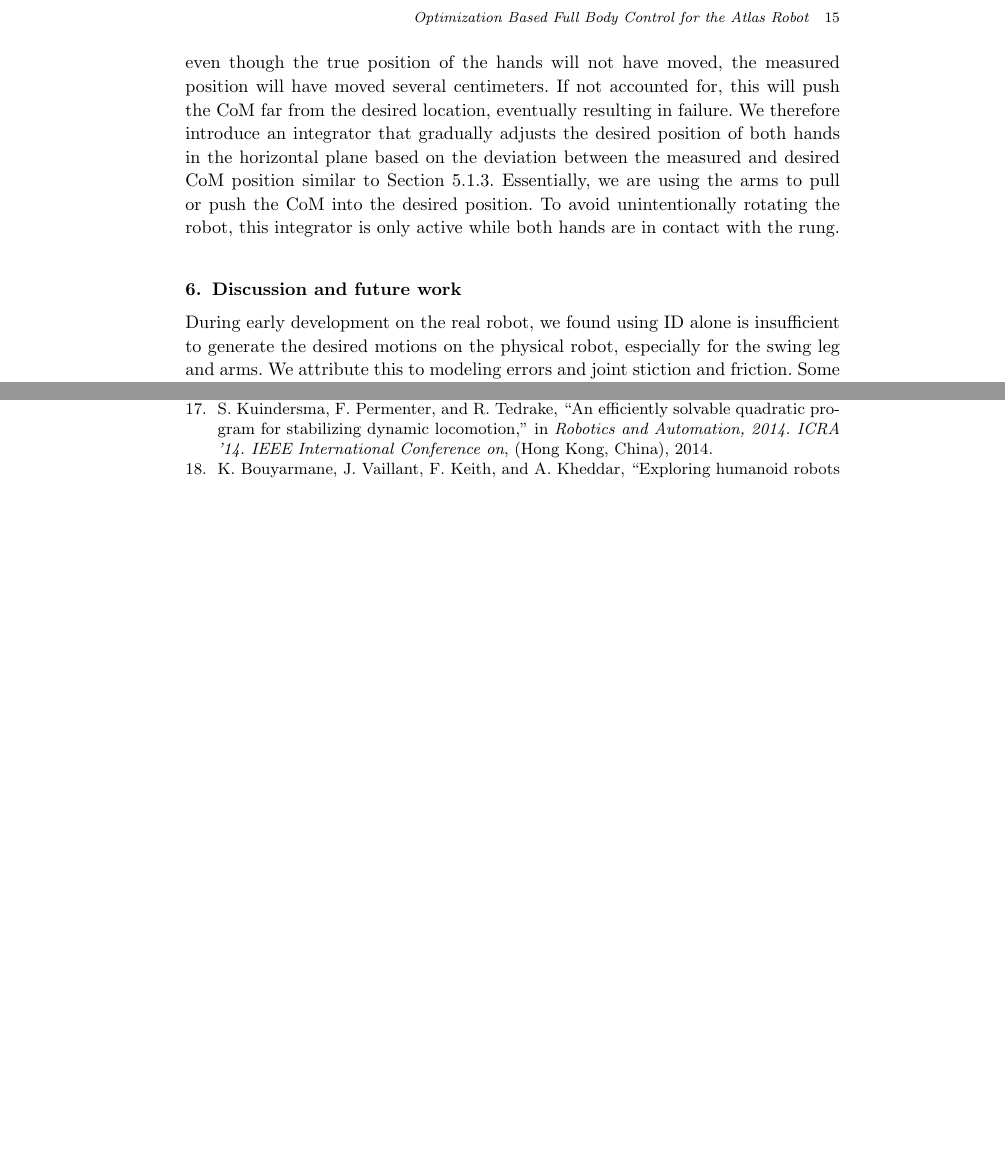
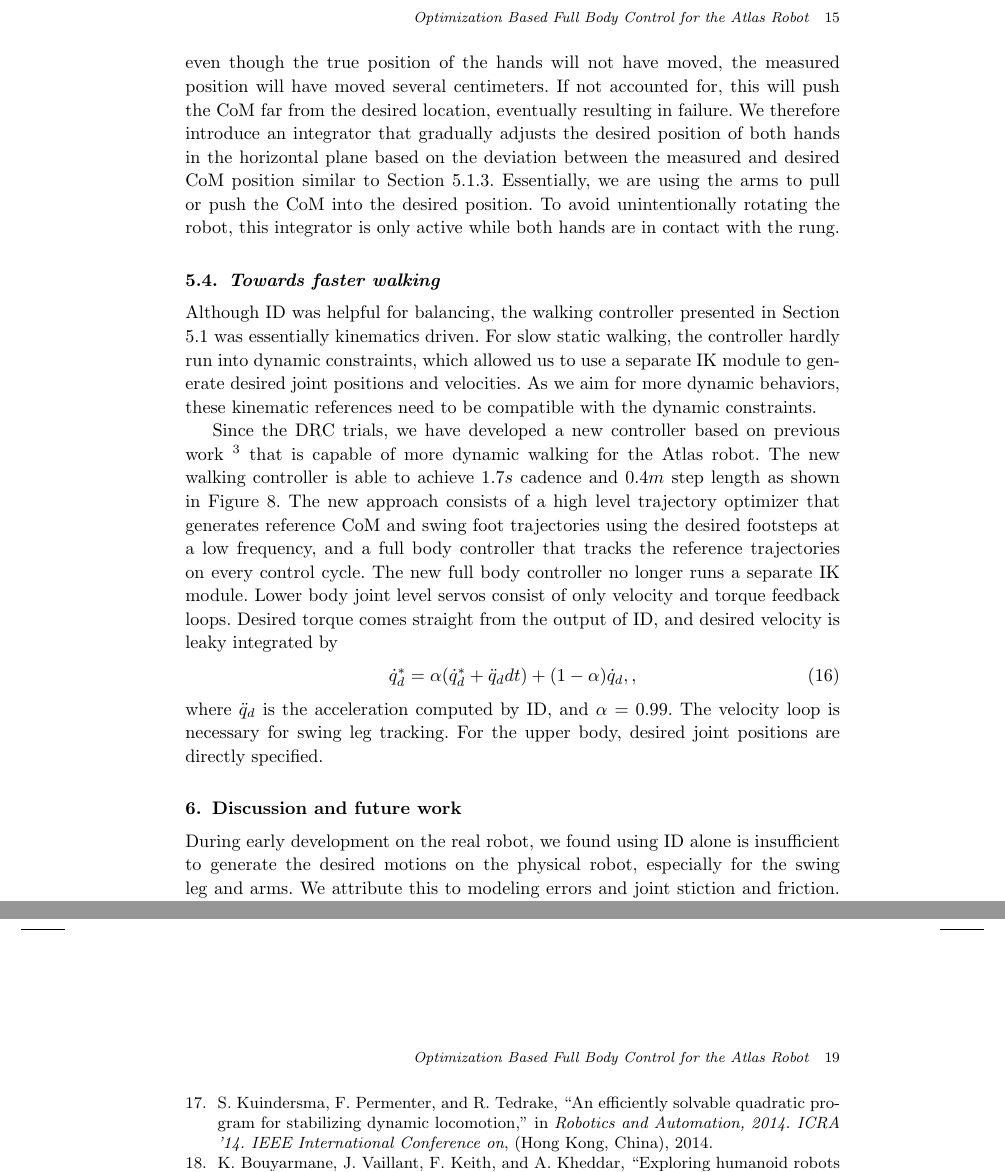
Before and after one commit to siyuanfeng/ijhr_hum14, a LaTeX document (ijhr_hum14.tex): two parts of pages 15 and 17 of 18 before the commit and two parts of pages 15 and 19 of 19 after it, joined at a grey line, cut so that both start at the same text, the shorter picture padded with empty space. Compiled offline with pdfLaTeX; an older LaTeX class or package is replaced by its successor.

Commit message:
adding new stuff.

```diff
--- a/ijhr_hum14.tex
+++ b/ijhr_hum14.tex
@@ -871,3 +872,32 @@ arms to pull or push the CoM into the desired position. To avoid unintentionally
 rotating the robot, this integrator is only active while both hands are in
 contact with the rung.
 
+\subsection{Towards faster walking}
+Although ID was helpful for balancing, the walking controller presented in
+\sref{sec:static_walking} was essentially kinematics driven.
+For slow static walking, the controller hardly run into dynamic constraints,
+which allowed us to use a separate IK module to generate desired joint
+positions and velocities.
+As we aim for more dynamic behaviors, these kinematic references need to be
+compatible with the dynamic constraints.
+
+Since the DRC trials, we have developed a new controller based on previous
+work \cite{sfeng_online} that is capable of more dynamic walking for the Atlas
+robot. The new walking controller is able to achieve 1.7$s$ cadence and 0.4$m$
+step length as shown in \fref{fig:fast_walking}.
+The new approach consists of a high level trajectory optimizer that generates
+reference CoM and swing foot trajectories using the desired footsteps at a low
+frequency, and a full body controller that tracks the reference trajectories
+on every control cycle.
+The new full body controller no longer runs a separate IK module.
+Lower body joint level servos consist of only velocity and torque feedback
+loops.
+Desired torque comes straight from the output of ID, and desired velocity is
+leaky integrated by
+\begin{equation}
+  \dot{q}_d^* = \alpha (\dot{q}_d^* + \ddot{q}_d dt) + (1-\alpha) \dot{q}_d,
+	\label{eq:qd_int},
+\end{equation}
+where $\ddot{q}_d$ is the acceleration computed by ID, and $\alpha = 0.99$.
+The velocity loop is necessary for swing leg tracking.
+For the upper body, desired joint positions are directly specified.
@@ -874,22 +910,22 @@ contact with the rung.
+  \end{center}
+\end{figure}
+
 
 %%%%%%%%%%%%%%%%%%%%%%%%%%%%%%%%%%%%%%%%%%%%%%%%%%%%%%%%%%%%%%%%%%%%%%%%%%%%%%%%
 \section{Discussion and future work}
-%We have demonstrated effective applications for the proposed controller on the
-%Atlas robot. On top of which, we develop several task level controllers for
-%different tasks simultaneously. All task level controllers and the full body
-%controller are developed and tested within three months.
-%Part of our future work is deeper analysis of the stability of the dynamics
-%equations, especially in the presence of
 During early development on the real robot, we found using ID alone is
 insufficient to generate the desired motions on the physical robot, especially
 for the swing leg and arms.
 We attribute this to modeling errors and joint stiction and friction.
 Some control based on kinematics is necessary to achieve accurate foot and hand
-placement. We have briefly experimented with naively integrating desired accelerations
+placement.
+
+We have briefly experimented with naively integrating desired accelerations
 from ID into desired velocity and position, which resulted in unstable overall
 behaviors. We did not investigate this further for the sake of development time, but
 we observed qualitatively the same behaviors in simulation when 20$ms$ delays
 of the torque command were added.
+
 Thus, a separate IK pass was introduced as a temporary solution.
 Inconsistency between ID and IK solutions becomes our major concern.
 A failure mode that we have observed is due to IK and ID having separate constraints. For
```
Also changed, not shown: ijhr_hum14.tex (24 more changed lines), 1 other file.
